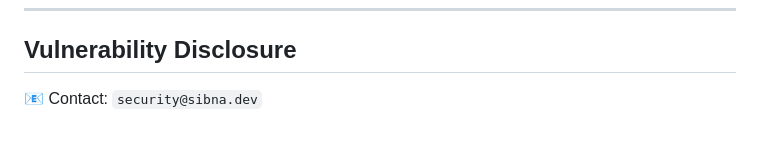
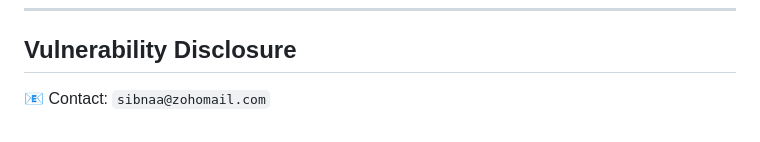
Before and after one commit to GOOFY-GOGO/sibna-protc, a Markdown page: SECURITY.md, the part around the change. GitHub-like rendering.

```diff
--- a/SECURITY.md
+++ b/SECURITY.md
@@ -50,4 +50,4 @@ Sibna v3.0.0 defines a formal threat model covering both passive network monitor
 
 ## Vulnerability Disclosure
 
-📧 Contact: `security@sibna.dev`
+📧 Contact: `sibnaa@zohomail.com`
```
